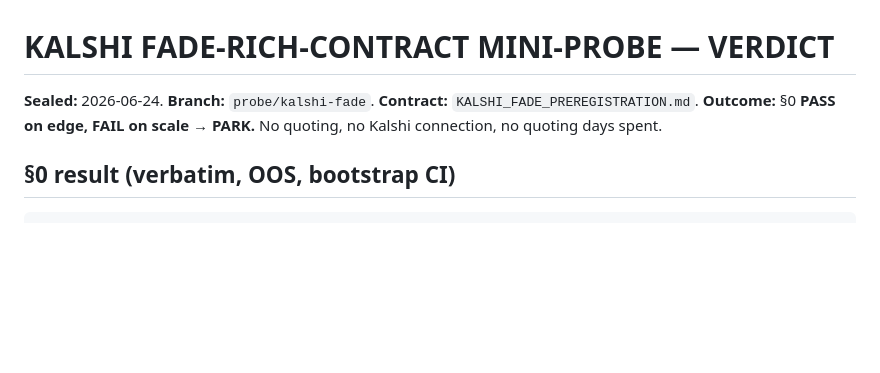
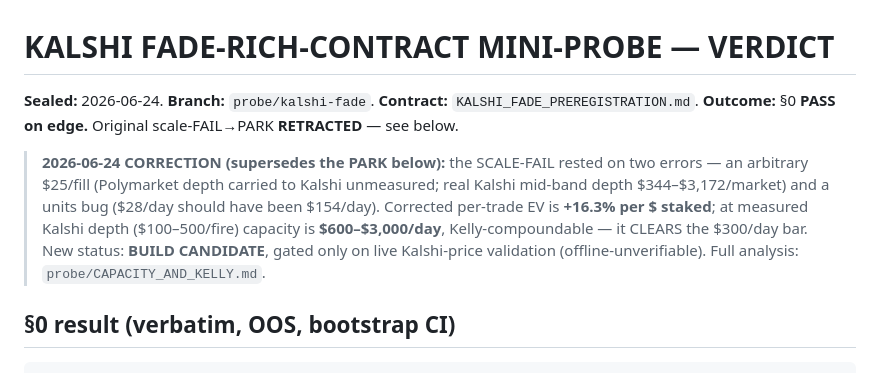
Before and after one commit to jonquixote/DirectionPredictionSystem, a Markdown page: probe/KALSHI_FADE_VERDICT.md, the part around the change. GitHub-like rendering; blank space fills up the shorter version.

````diff
--- a/probe/KALSHI_FADE_VERDICT.md
+++ b/probe/KALSHI_FADE_VERDICT.md
@@ -2,8 +2,15 @@
 
 **Sealed:** 2026-06-24. **Branch:** `probe/kalshi-fade`.
 **Contract:** `KALSHI_FADE_PREREGISTRATION.md`.
-**Outcome:** §0 **PASS on edge, FAIL on scale → PARK.** No quoting, no Kalshi connection,
-no quoting days spent.
+**Outcome:** §0 **PASS on edge.** Original scale-FAIL→PARK **RETRACTED** — see below.
+
+> **2026-06-24 CORRECTION (supersedes the PARK below):** the SCALE-FAIL rested on two
+> errors — an arbitrary $25/fill (Polymarket depth carried to Kalshi unmeasured; real
+> Kalshi mid-band depth $344–$3,172/market) and a units bug ($28/day should have been
+> $154/day). Corrected per-trade EV is **+16.3% per $ staked**; at measured Kalshi depth
+> ($100–500/fire) capacity is **$600–$3,000/day**, Kelly-compoundable — it CLEARS the
+> $300/day bar. New status: **BUILD CANDIDATE**, gated only on live Kalshi-price
+> validation (offline-unverifiable). Full analysis: `probe/CAPACITY_AND_KELLY.md`.
 
 ## §0 result (verbatim, OOS, bootstrap CI)
 ```
````
Also changed, not shown: probe/CAPACITY_AND_KELLY.md (added, +85 -0 lines).
